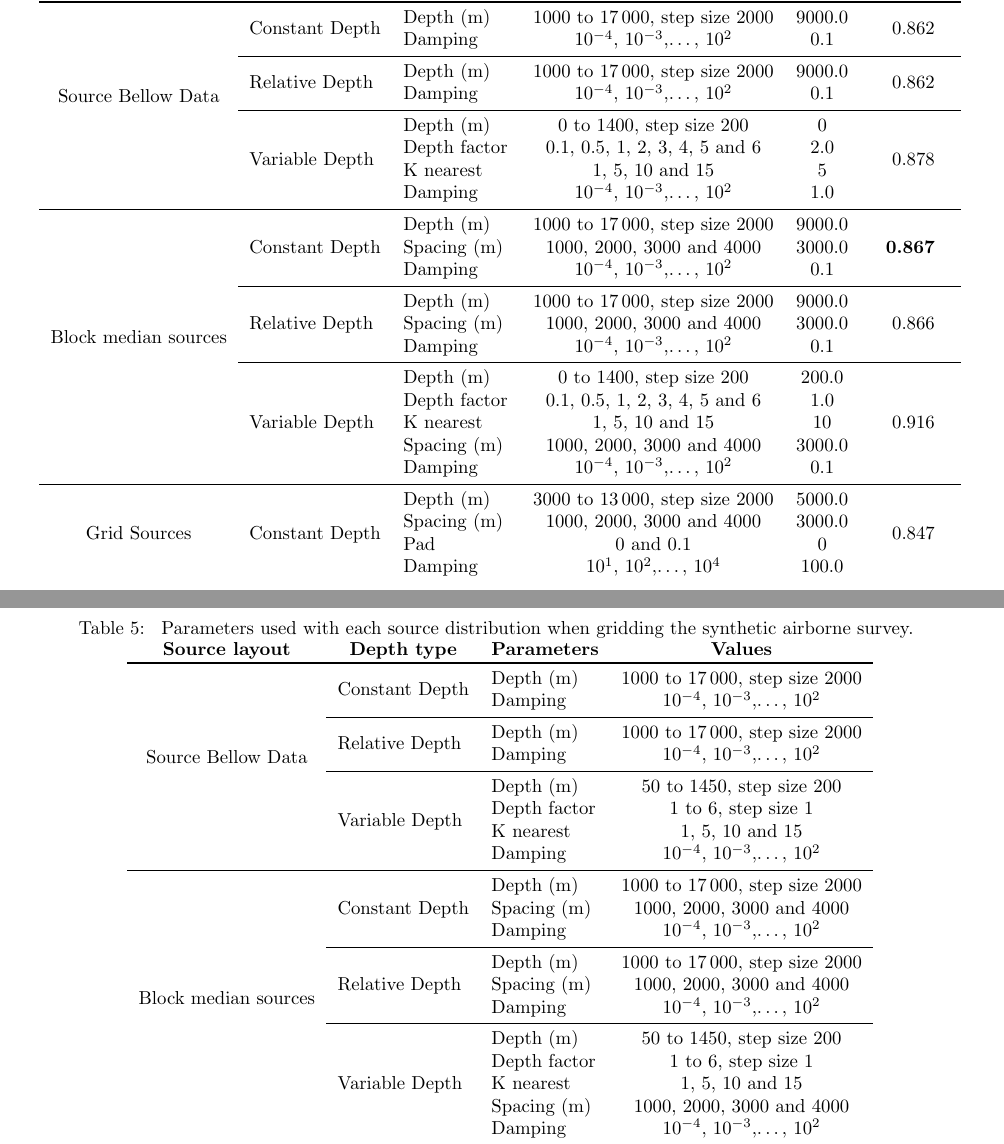
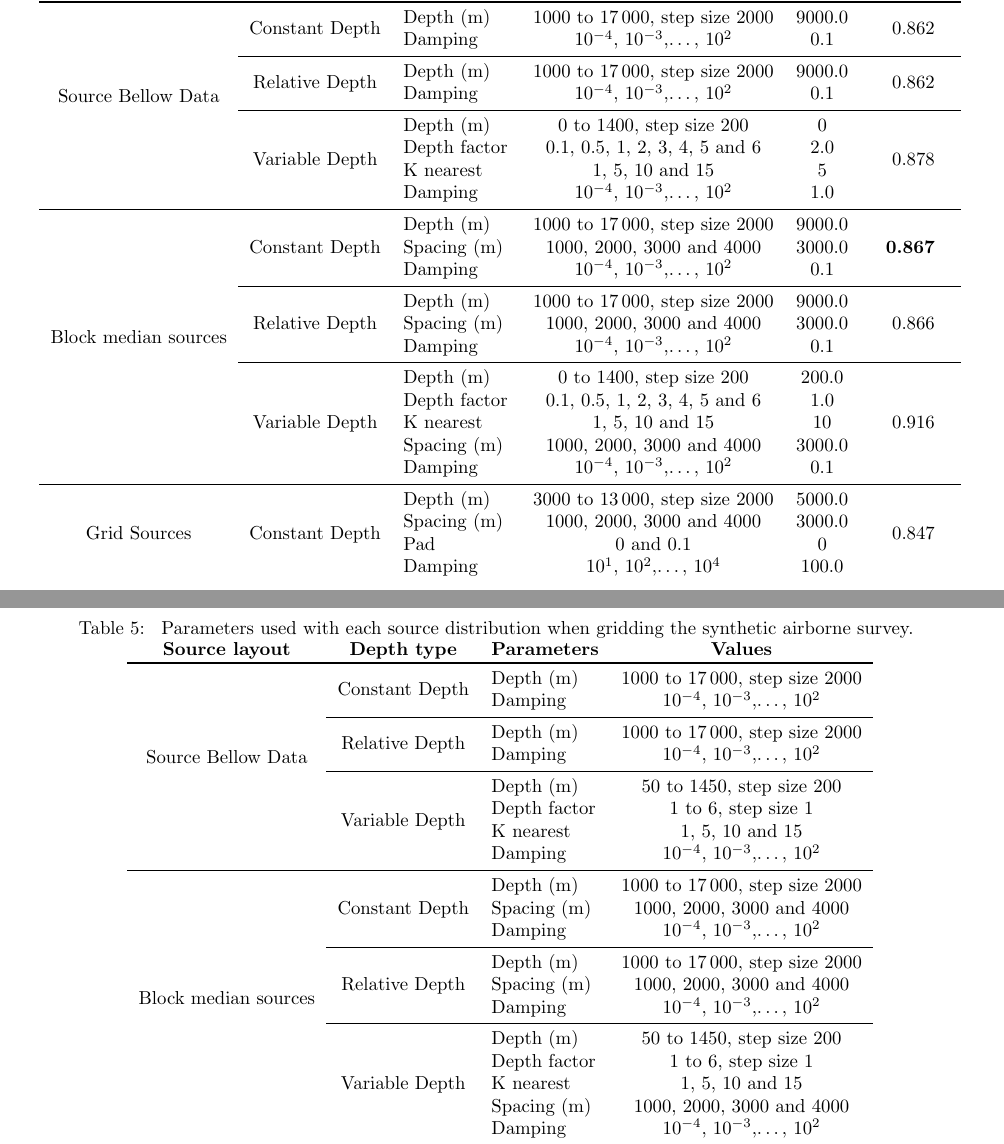
Before and after one commit to compgeolab/eql-gradient-boosted, a LaTeX paper (manuscript/manuscript.tex): two parts of pages 10 and 11 of 11, joined at a grey line, cut so that both start at the same text. Compiled offline with pdfLaTeX.

Commit message:
Center the whole Depth Types column

```diff
--- a/manuscript/manuscript.tex
+++ b/manuscript/manuscript.tex
@@ -987,9 +987,9 @@ All rights reserved.
         synthetic ground survey.
     }
     \label{tab:parameters-ground-survey}
-    \begin{tabular}{c l l c c c}
+    \begin{tabular}{c c l c c c}
         \textbf{Source layout}
-            & \multicolumn{1}{c}{\textbf{Depth type}}
+            & \textbf{Depth type}
             & \multicolumn{1}{c}{\textbf{Parameters}}
             & \textbf{Values}
             & \textbf{Best}
@@ -1169,9 +1169,9 @@ All rights reserved.
         synthetic airborne survey.
     }
     \label{tab:parameters-airborne-survey}
-    \begin{tabular}{c l l c}
+    \begin{tabular}{c c l c}
         \textbf{Source layout}
-            & \multicolumn{1}{c}{\textbf{Depth type}}
+            & \textbf{Depth type}
             & \multicolumn{1}{c}{\textbf{Parameters}}
             & \textbf{Values} \\
         \toprule
```
